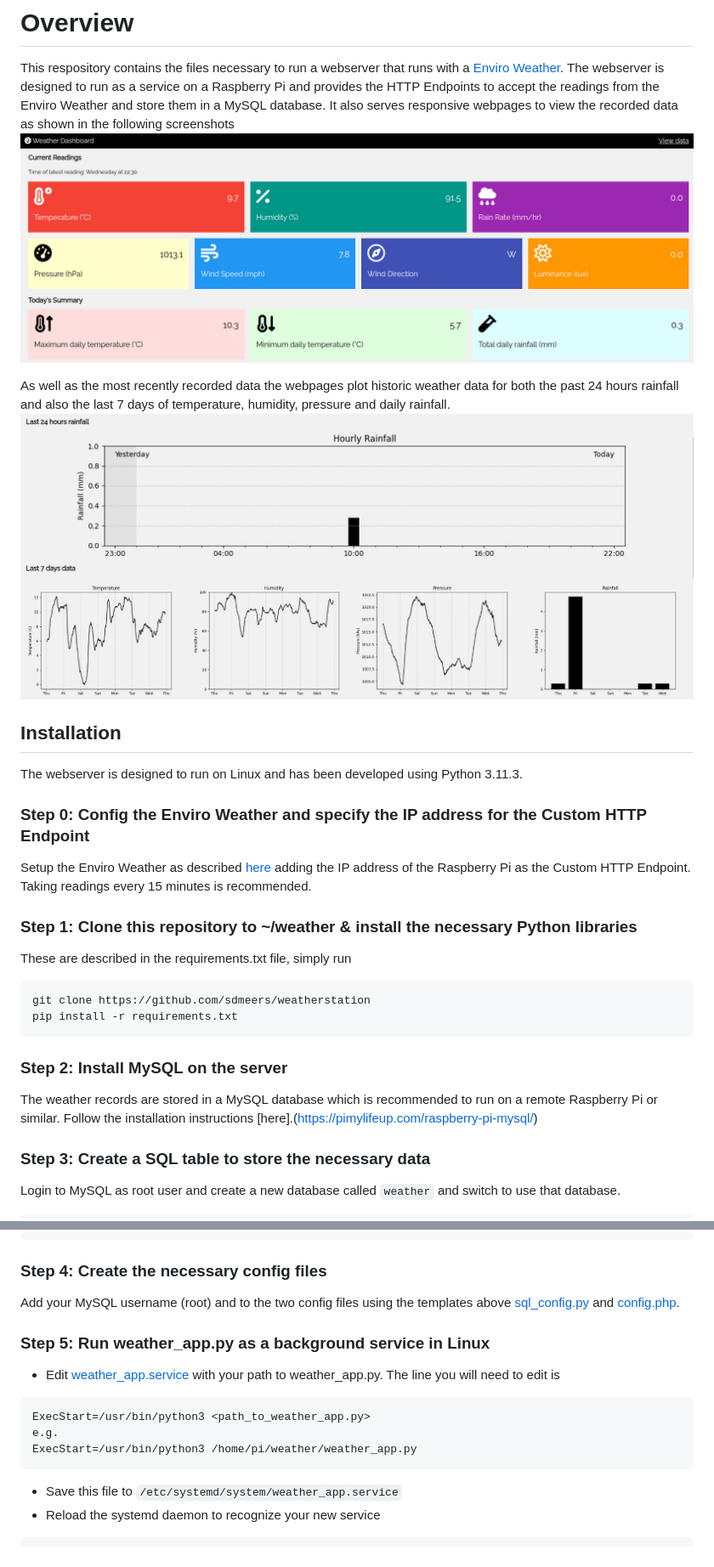
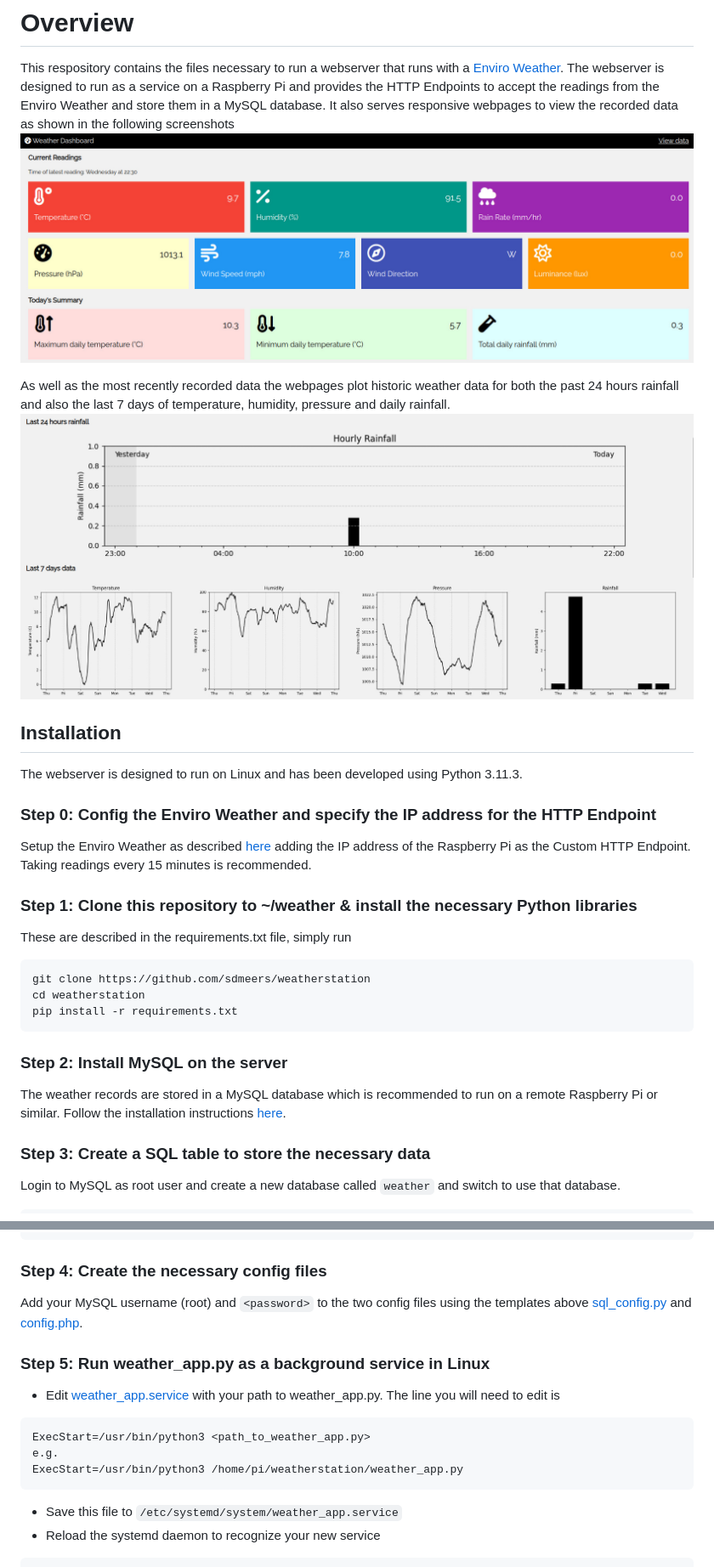
Before and after one commit to sdmeers/weatherstation, a Markdown page: readme.md, 2 parts joined by grey strips. Shown: that part at 85% size. Drawn GitHub-style.

Commit message:
Minor update to readme.MD

````diff
--- a/readme.md
+++ b/readme.md
@@ -1,16 +1,16 @@
 # Overview
 This respository contains the files necessary to run a webserver that runs with a [Enviro Weather](https://github.com/pimoroni/enviro). The webserver is designed to run as a service on a Raspberry Pi and provides the HTTP Endpoints to accept the readings from the Enviro Weather and store them in a MySQL database. It also serves responsive webpages to view the recorded data as shown in the following screenshots
-![Screenshot of the web interface displaying the weather data including current temperature, humidity, pressure and more.](https://github.com/sdmeers/weatherstation/blob/main/weatherstation-screenshot.jpg)
+![Screenshot of the web interface displaying the weather data including current temperature, humidity, pressure and more.](https://github.com/sdmeers/weatherstation/blob/main/screenshots/weatherstation-screenshot.jpg)
 
 As well as the most recently recorded data the webpages plot historic weather data for both the past 24 hours rainfall and also the last 7 days of temperature, humidity, pressure and daily rainfall.
-![Screenshot of the web interface plotting historiic  weather data including current temperature, humidity, pressure and more.](https://github.com/sdmeers/weatherstation/blob/main/weatherstation-graphs.jpg)
+![Screenshot of the web interface plotting historiic  weather data including current temperature, humidity, pressure and more.](https://github.com/sdmeers/weatherstation/blob/main/screenshots/weatherstation-graphs.jpg)
 
 
 ## Installation
 
 The webserver is designed to run on Linux and has been developed using Python 3.11.3.
 
-### Step 0: Config the Enviro Weather and specify the IP address for the Custom HTTP Endpoint
+### Step 0: Config the Enviro Weather and specify the IP address for the HTTP Endpoint
 Setup the Enviro Weather as described [here](https://github.com/pimoroni/enviro/blob/main/documentation/getting-started.md) adding the IP address of the Raspberry Pi as the Custom HTTP Endpoint. Taking readings every 15 minutes is recommended.
 
 ### Step 1: Clone this repository to ~/weather & install the necessary Python libraries
@@ -18,11 +18,12 @@ These are described in the requirements.txt file, simply run
 
 ```.bash
 git clone https://github.com/sdmeers/weatherstation
+cd weatherstation
 pip install -r requirements.txt
 ```
 
 ### Step 2: Install MySQL on the server
-The weather records are stored in a MySQL database which is recommended to run on a remote Raspberry Pi or similar. Follow the installation instructions [here].(https://pimylifeup.com/raspberry-pi-mysql/)
+The weather records are stored in a MySQL database which is recommended to run on a remote Raspberry Pi or similar. Follow the installation instructions [here](https://pimylifeup.com/raspberry-pi-mysql/).
 
 ### Step 3: Create a SQL table to store the necessary data
 
@@ -56,7 +57,7 @@ CREATE TABLE IF NOT EXISTS `data` (
 ```
 
 ### Step 4: Create the necessary config files
-Add your MySQL username (root) and <password> to the two config files using the templates above [sql_config.py](https://github.com/sdmeers/weatherstation/blob/main/sql_config.py) and [config.php](https://github.com/sdmeers/weatherstation/blob/main/config.php).
+Add your MySQL username (root) and `<password>` to the two config files using the templates above [sql_config.py](https://github.com/sdmeers/weatherstation/blob/main/sql_config.py) and [config.php](https://github.com/sdmeers/weatherstation/blob/main/config.php).
 
 ### Step 5: Run weather_app.py as a background service in Linux
 
@@ -65,7 +66,7 @@ Add your MySQL username (root) and <password> to the two config files using the
 ```
 ExecStart=/usr/bin/python3 <path_to_weather_app.py>
 e.g.
-ExecStart=/usr/bin/python3 /home/pi/weather/weather_app.py
+ExecStart=/usr/bin/python3 /home/pi/weatherstation/weather_app.py
 ```
 
 * Save this file to `/etc/systemd/system/weather_app.service`
````
Also changed, not shown: screenshots/weatherstation-graphs.jpg (renamed from weatherstation-graphs.jpg), screenshots/weatherstation-screenshot.jpg (renamed from weatherstation-screenshot.jpg).
